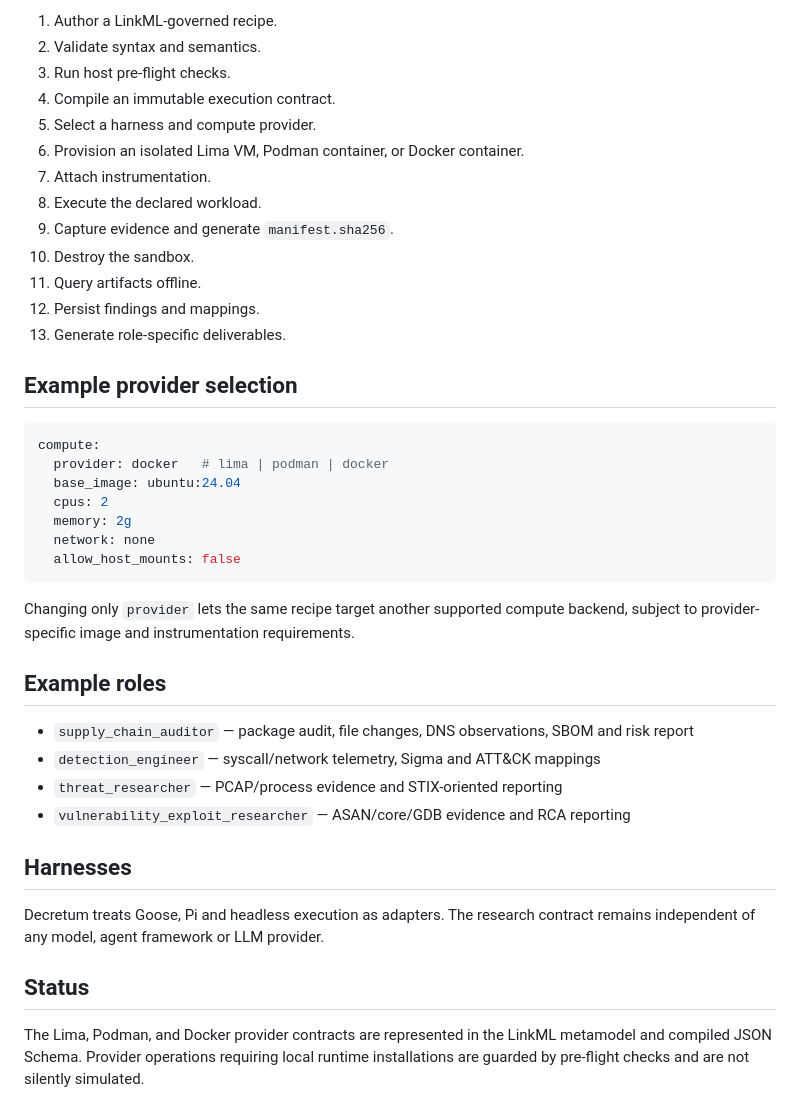
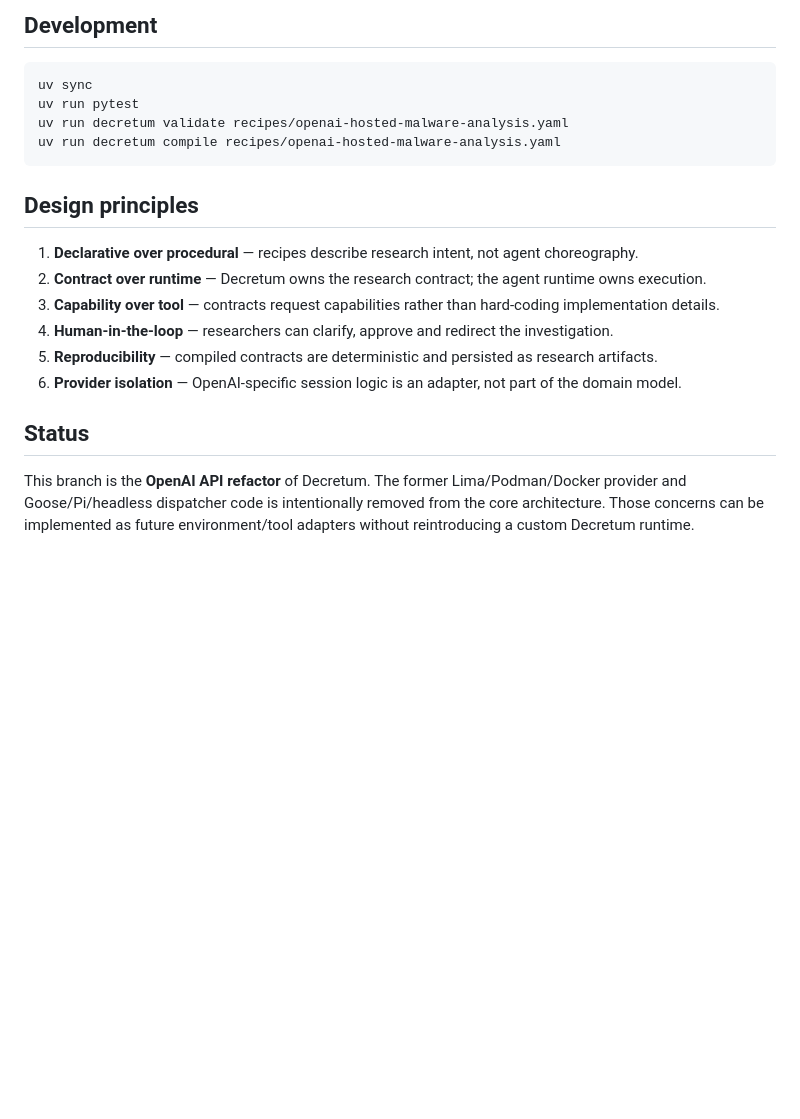
Before and after one commit to Opposum0112/Decretum, a Markdown page: README.md, the part around one of its changes. GitHub-like rendering; blank space fills up the shorter version.

````diff
--- a/README.md
+++ b/README.md
@@ -77,43 +236,20 @@ The SHA-256 manifest provides integrity evidence for collected artifacts; it is
 
-1. Author a LinkML-governed recipe.
-2. Validate syntax and semantics.
-3. Run host pre-flight checks.
-4. Compile an immutable execution contract.
-5. Select a harness and compute provider.
-6. Provision an isolated Lima VM, Podman container, or Docker container.
-7. Attach instrumentation.
-8. Execute the declared workload.
-9. Capture evidence and generate `manifest.sha256`.
-10. Destroy the sandbox.
-11. Query artifacts offline.
-12. Persist findings and mappings.
-13. Generate role-specific deliverables.
+## Development
 
-## Example provider selection
+    uv sync
+    uv run pytest
+    uv run decretum validate recipes/openai-hosted-malware-analysis.yaml
+    uv run decretum compile recipes/openai-hosted-malware-analysis.yaml
 
-```yaml
-compute:
-  provider: docker   # lima | podman | docker
-  base_image: ubuntu:24.04
-  cpus: 2
-  memory: 2g
-  network: none
-  allow_host_mounts: false
-```
+## Design principles
 
-Changing only `provider` lets the same recipe target another supported compute backend, subject to provider-specific image and instrumentation requirements.
-
-## Example roles
-
-- `supply_chain_auditor` — package audit, file changes, DNS observations, SBOM and risk report
-- `detection_engineer` — syscall/network telemetry, Sigma and ATT&CK mappings
-- `threat_researcher` — PCAP/process evidence and STIX-oriented reporting
-- `vulnerability_exploit_researcher` — ASAN/core/GDB evidence and RCA reporting
-
-## Harnesses
-
-Decretum treats Goose, Pi and headless execution as adapters. The research contract remains independent of any model, agent framework or LLM provider.
+1. **Declarative over procedural** — recipes describe research intent, not agent choreography.
+2. **Contract over runtime** — Decretum owns the research contract; the agent runtime owns execution.
+3. **Capability over tool** — contracts request capabilities rather than hard-coding implementation details.
+4. **Human-in-the-loop** — researchers can clarify, approve and redirect the investigation.
+5. **Reproducibility** — compiled contracts are deterministic and persisted as research artifacts.
+6. **Provider isolation** — OpenAI-specific session logic is an adapter, not part of the domain model.
 
 ## Status
 
-The Lima, Podman, and Docker provider contracts are represented in the LinkML metamodel and compiled JSON Schema. Provider operations requiring local runtime installations are guarded by pre-flight checks and are not silently simulated.
+This branch is the **OpenAI API refactor** of Decretum. The former Lima/Podman/Docker provider and Goose/Pi/headless dispatcher code is intentionally removed from the core architecture. Those concerns can be implemented as future environment/tool adapters without reintroducing a custom Decretum runtime.
````
Also changed, not shown: other parts of README.md (+209 -50 lines).
